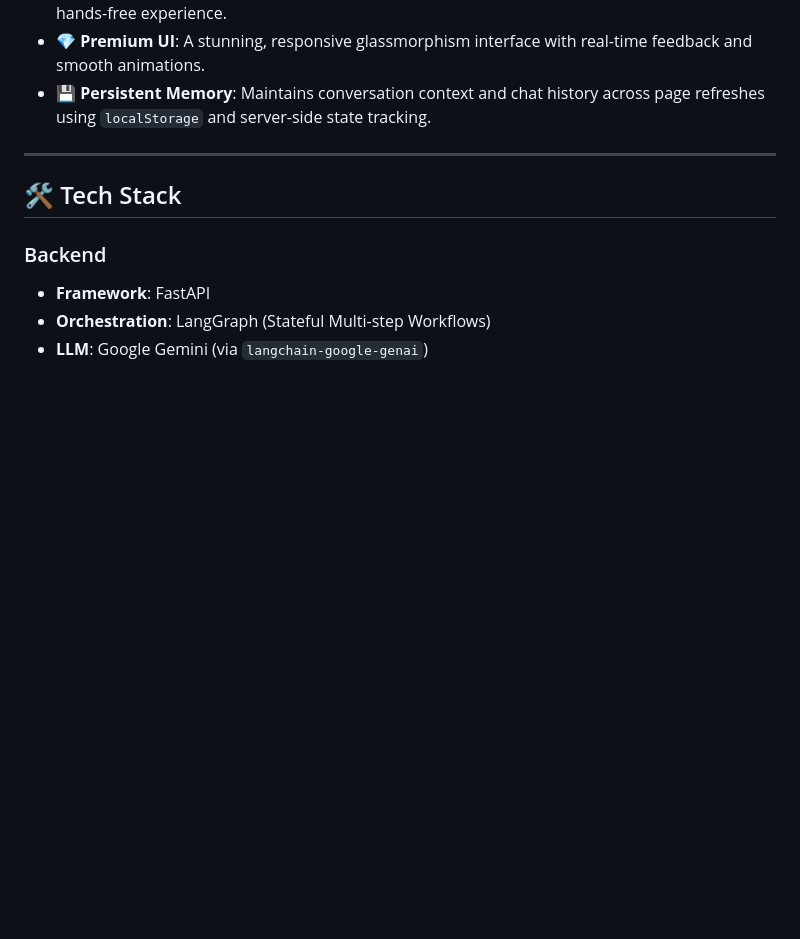
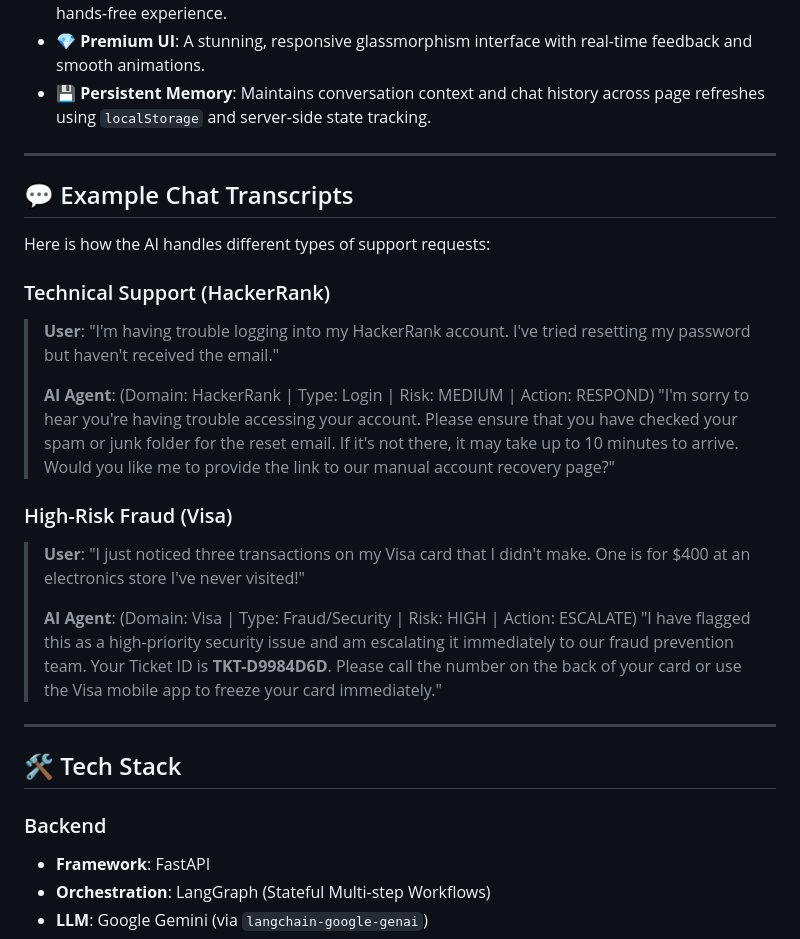
Before and after one commit to viswaskasi/TRIAGE.AI, a Markdown page: README.md, the part around the change. Drawn GitHub-style; blank space fills up the shorter version.

Commit message:
docs: add chat transcript examples to readme

```diff
--- a/README.md
+++ b/README.md
@@ -19,6 +19,25 @@
 - 💾 **Persistent Memory**: Maintains conversation context and chat history across page refreshes using `localStorage` and server-side state tracking.
 
 ---
+
+## 💬 Example Chat Transcripts
+
+Here is how the AI handles different types of support requests:
+
+### Technical Support (HackerRank)
+> **User**: "I'm having trouble logging into my HackerRank account. I've tried resetting my password but haven't received the email."
+>
+> **AI Agent**: (Domain: HackerRank | Type: Login | Risk: MEDIUM | Action: RESPOND)
+> "I'm sorry to hear you're having trouble accessing your account. Please ensure that you have checked your spam or junk folder for the reset email. If it's not there, it may take up to 10 minutes to arrive. Would you like me to provide the link to our manual account recovery page?"
+
+### High-Risk Fraud (Visa)
+> **User**: "I just noticed three transactions on my Visa card that I didn't make. One is for $400 at an electronics store I've never visited!"
+>
+> **AI Agent**: (Domain: Visa | Type: Fraud/Security | Risk: HIGH | Action: ESCALATE)
+> "I have flagged this as a high-priority security issue and am escalating it immediately to our fraud prevention team. Your Ticket ID is **TKT-D9984D6D**. Please call the number on the back of your card or use the Visa mobile app to freeze your card immediately."
+
+---
+
 
 ## 🛠️ Tech Stack
 
```
